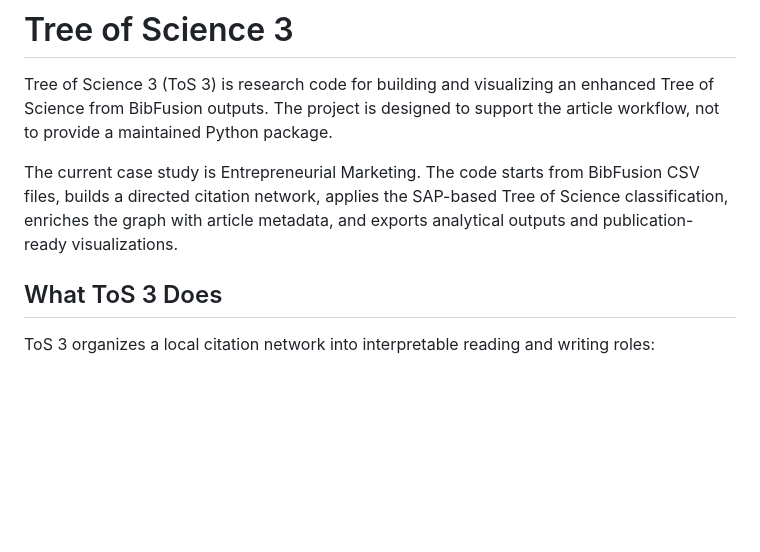
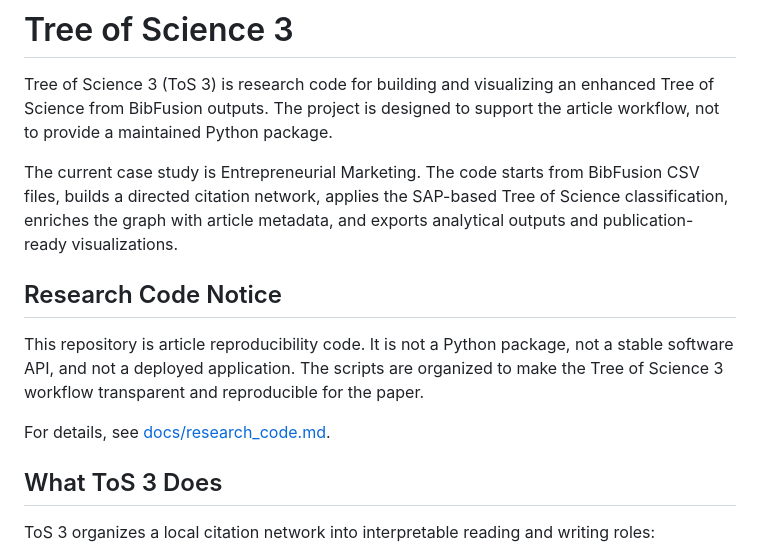
Before and after one commit to ladmepaz/tos, a Markdown page: README.md, the part around the change. GitHub-like rendering; blank space fills up the shorter version.

Commit message:
Document research code scope

```diff
--- a/README.md
+++ b/README.md
@@ -3,6 +3,12 @@
 Tree of Science 3 (ToS 3) is research code for building and visualizing an enhanced Tree of Science from BibFusion outputs. The project is designed to support the article workflow, not to provide a maintained Python package.
 
 The current case study is Entrepreneurial Marketing. The code starts from BibFusion CSV files, builds a directed citation network, applies the SAP-based Tree of Science classification, enriches the graph with article metadata, and exports analytical outputs and publication-ready visualizations.
+
+## Research Code Notice
+
+This repository is article reproducibility code. It is not a Python package, not a stable software API, and not a deployed application. The scripts are organized to make the Tree of Science 3 workflow transparent and reproducible for the paper.
+
+For details, see [docs/research_code.md](docs/research_code.md).
 
 ## What ToS 3 Does
 
```
Also changed, not shown: docs/research_code.md (added, +44 -0 lines).
